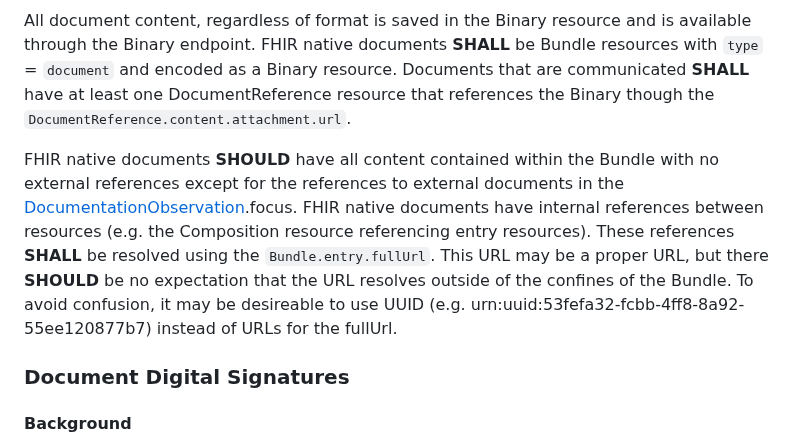
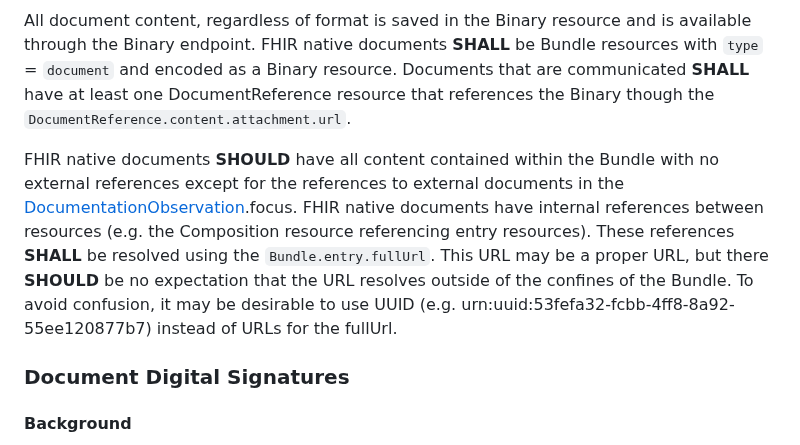
Before and after one commit to HL7/fhir-pacio-adi, a Markdown page: input/pagecontent/formal_specification.md, the part around one of its changes. Drawn GitHub-style.

```diff
--- a/input/pagecontent/formal_specification.md
+++ b/input/pagecontent/formal_specification.md
@@ -112,7 +112,7 @@ Advance directive documents may take several forms including scanned PDF documen
 
 All document content, regardless of format is saved in the Binary resource and is available through the Binary endpoint. FHIR native documents **SHALL** be Bundle resources with `type` = `document` and encoded as a Binary resource. Documents that are communicated **SHALL** have at least one DocumentReference resource that references the Binary though the `DocumentReference.content.attachment.url`.
 
-FHIR native documents **SHOULD** have all content contained within the Bundle with no external references except for the references to external documents in the [DocumentationObservation](StructureDefinition-PADI-DocumentationObservation.html).focus. FHIR native documents have internal references between resources (e.g. the Composition resource referencing entry resources). These references **SHALL** be resolved using the `Bundle.entry.fullUrl`. This URL may be a proper URL, but there **SHOULD** be no expectation that the URL resolves outside of the confines of the Bundle. To avoid confusion, it may be desireable to use UUID (e.g. urn:uuid:53fefa32-fcbb-4ff8-8a92-55ee120877b7) instead of URLs for the fullUrl.
+FHIR native documents **SHOULD** have all content contained within the Bundle with no external references except for the references to external documents in the [DocumentationObservation](StructureDefinition-PADI-DocumentationObservation.html).focus. FHIR native documents have internal references between resources (e.g. the Composition resource referencing entry resources). These references **SHALL** be resolved using the `Bundle.entry.fullUrl`. This URL may be a proper URL, but there **SHOULD** be no expectation that the URL resolves outside of the confines of the Bundle. To avoid confusion, it may be desirable to use UUID (e.g. urn:uuid:53fefa32-fcbb-4ff8-8a92-55ee120877b7) instead of URLs for the fullUrl.
 
 
 ### Document Digital Signatures
```
Also changed, not shown: other parts of input/pagecontent/formal_specification.md (+1 -1 lines), input/pagecontent/general_guidance.md (+11 -11 lines), input/pagecontent/index.md (+1 -1 lines).
